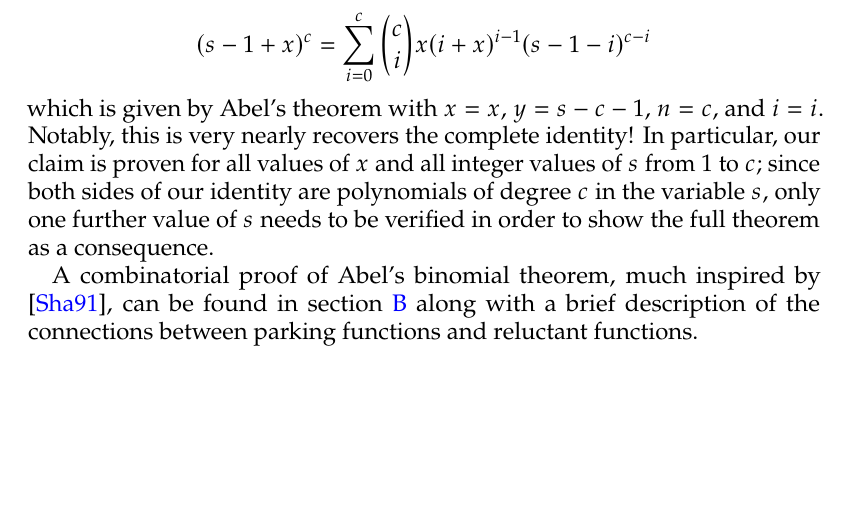
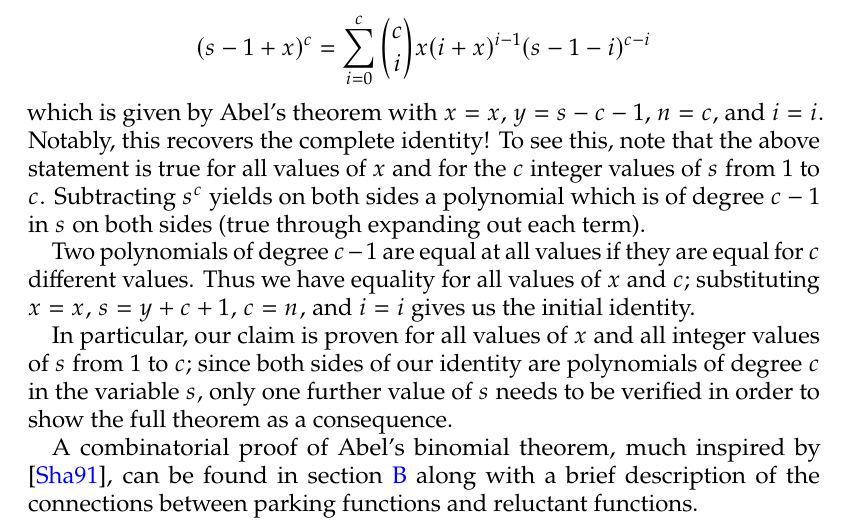
Before and after one commit to acrimonious-capybara/restricted-parking-functions, a LaTeX paper (arXiv paper/main.tex): part of page 14 of 25, cut so that both start at the same text, the shorter picture padded with empty space. Compiled offline with pdfLaTeX.

Commit message:
Update on Overleaf.

```diff
--- a/arXiv paper/main.tex
+++ b/arXiv paper/main.tex
@@ -415,7 +415,13 @@ Last but not least, our enumerator for parking functions with restricted prefere
 \[
 	   (s - 1 + x)^{c} = \sum_{i = 0}^{c} \binom{c}{i} x(i + x)^{i - 1} (s - 1 - i)^{c - i}
 \]
-which is given by Abel's theorem with $x=x$, $y=s-c-1$, $n=c$, and $i=i$. Notably, this is very nearly recovers the complete identity! In particular, our claim is proven for all values of $x$ and all integer values of $s$ from $1$ to $c$; since both sides of our identity are polynomials of degree $c$ in the variable $s$, only one further value of $s$ needs to be verified in order to show the full theorem as a consequence.
+which is given by Abel's theorem with $x=x$, $y=s-c-1$, $n=c$, and $i=i$. Notably, this recovers the complete identity! To see this, note that the above statement is true for all values of $x$ and for the $c$ integer values of $s$ from $1$ to $c$. Subtracting $s^c$ yields on both sides a polynomial which is of degree $c-1$ in $s$ on both sides (true through expanding out each term).
+
+Two polynomials of degree $c-1$ are equal at all values if they are equal for $c$ different values. Thus we have equality for all values of $x$ and $c$; substituting $x=x,$ $s=y+c+1,$ $c=n,$ and $i=i$ gives us the initial identity.
+
+
+
+In particular, our claim is proven for all values of $x$ and all integer values of $s$ from $1$ to $c$; since both sides of our identity are polynomials of degree $c$ in the variable $s$, only one further value of $s$ needs to be verified in order to show the full theorem as a consequence.
 
 A combinatorial proof of Abel's binomial theorem, much inspired by \cite{shapiro-1991}, can be found in \cref{a:abelsbin} along with a brief description of the connections between parking functions and reluctant functions.
 
```
